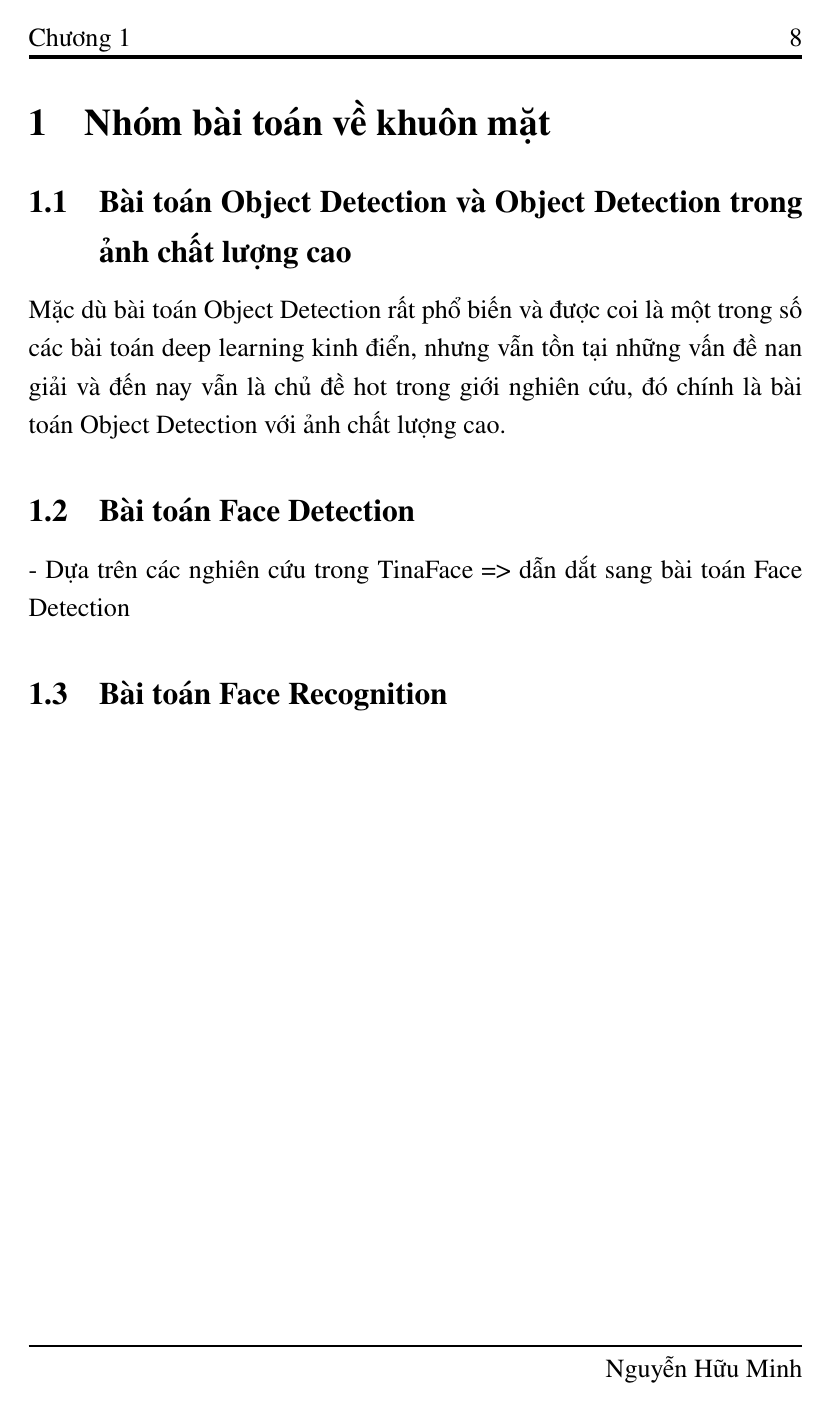
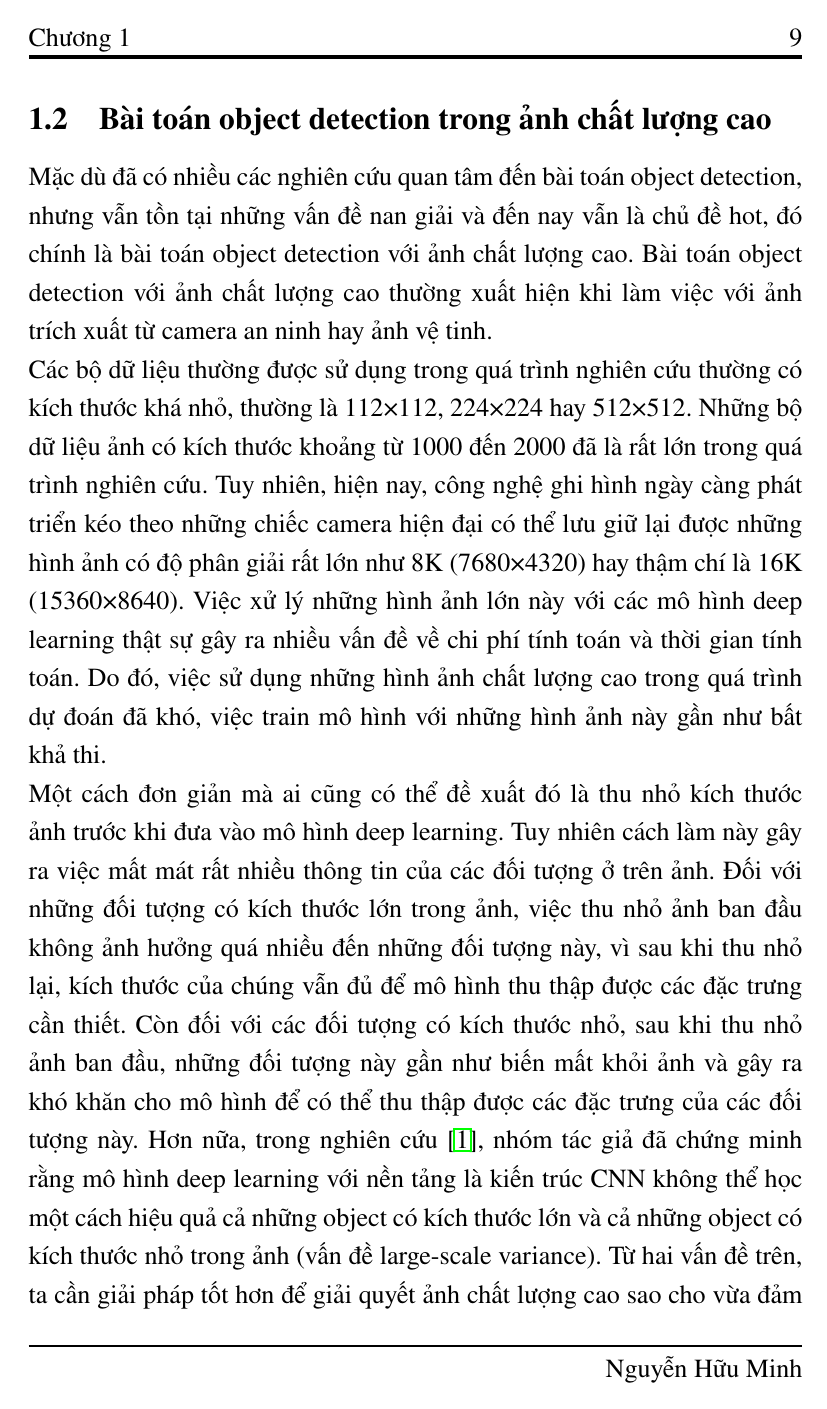
Before and after one commit to MinhHuuNguyen/hust-projects, a LaTeX thesis (master_graduation_thesis/main.tex, which reads master_graduation_thesis/1_problems.tex): page 10 of 42 before the commit and page 11 of 44 after it. Compiled offline with pdfLaTeX.

Commit message:
Finish draft problem OD and OD high res

```diff
--- a/master_graduation_thesis/1_problems.tex
+++ b/master_graduation_thesis/1_problems.tex
@@ -1,4 +1,3 @@
 \def\cacbaitoan{
-    \section{Nhóm bài toán về khuôn mặt}
-    \subsection{Bài toán Object Detection và Object Detection trong ảnh chất lượng cao}
-    Mặc dù bài toán Object Detection rất phổ biến và được coi là một trong số các bài toán deep learning kinh điển, nhưng vẫn tồn tại những vấn đề nan giải và đến nay vẫn là chủ đề hot trong giới nghiên cứu, đó chính là bài toán Object Detection với ảnh chất lượng cao.
+    \section{Phát biểu các bài toán}
+    \subsection{Bài toán object detection}
@@ -4,0 +9 @@
+    \noindent
@@ -5,3 +15,33 @@
+    \noindent
+    Một số bài toán khác khá gần gũi với bài toán object detection là bài toán object segmentation.
+    Tuy nhiên, trong khuôn khổ của luận văn, chúng ta sẽ không đi sâu vào bài toán này.
+
+    \noindent
+    Với sự quan tâm của giới nghiên cứu cho bài toán object detection, đã có rất nhiều các nghiên cứu và giải pháp ra đời đạt được độ chính xác cao và chạy trong thời gian thực.
+    Chi tiết về một số nghiên cứu giải bài toán object detection sẽ được thảo luận kỹ hơn trong phần \textit{2. Các mô hình giải quyết bài toán object detection}.
+
+    \subsection{Bài toán object detection trong ảnh chất lượng cao}
+    Mặc dù đã có nhiều các nghiên cứu quan tâm đến bài toán object detection, nhưng vẫn tồn tại những vấn đề nan giải và đến nay vẫn là chủ đề hot, đó chính là bài toán object detection với ảnh chất lượng cao.
+    Bài toán object detection với ảnh chất lượng cao thường xuất hiện khi làm việc với ảnh trích xuất từ camera an ninh hay ảnh vệ tinh.
+
+    \noindent
+    Các bộ dữ liệu thường được sử dụng trong quá trình nghiên cứu thường có kích thước khá nhỏ, thường là 112×112, 224×224 hay 512×512.
+    Những bộ dữ liệu ảnh có kích thước khoảng từ 1000 đến 2000 đã là rất lớn trong quá trình nghiên cứu.
+    Tuy nhiên, hiện nay, công nghệ ghi hình ngày càng phát triển kéo theo những chiếc camera hiện đại có thể lưu giữ lại được những hình ảnh có độ phân giải rất lớn như 8K (7680×4320) hay thậm chí là 16K (15360×8640).
+    Việc xử lý những hình ảnh lớn này với các mô hình deep learning thật sự gây ra nhiều vấn đề về chi phí tính toán và thời gian tính toán.
+    Do đó, việc sử dụng những hình ảnh chất lượng cao trong quá trình dự đoán đã khó, việc train mô hình với những hình ảnh này gần như bất khả thi.
+
+    \noindent
+    Một cách đơn giản mà ai cũng có thể đề xuất đó là thu nhỏ kích thước ảnh trước khi đưa vào mô hình deep learning.
+    Tuy nhiên cách làm này gây ra việc mất mát rất nhiều thông tin của các đối tượng ở trên ảnh.
+    Đối với những đối tượng có kích thước lớn trong ảnh, việc thu nhỏ ảnh ban đầu không ảnh hưởng quá nhiều đến những đối tượng này, vì sau khi thu nhỏ lại, kích thước của chúng vẫn đủ để mô hình thu thập được các đặc trưng cần thiết.
+    Còn đối với các đối tượng có kích thước nhỏ, sau khi thu nhỏ ảnh ban đầu, những đối tượng này gần như biến mất khỏi ảnh và gây ra khó khăn cho mô hình để có thể thu thập được các đặc trưng của các đối tượng này.
+    Hơn nữa, trong nghiên cứu \cite{singh2018analysis}, nhóm tác giả đã chứng minh rằng mô hình deep learning với nền tảng là kiến trúc CNN không thể học một cách hiệu quả cả những object có kích thước lớn và cả những object có kích thước nhỏ trong ảnh (vấn đề large-scale variance).
+    Từ hai vấn đề trên, ta cần giải pháp tốt hơn để giải quyết ảnh chất lượng cao sao cho vừa đảm bảo về độ chính xác vừa đảm bảo về chi phí và thời gian tính toán của mô hình.
+
+    \noindent
+    Chi tiết về một số nghiên cứu giải bài toán object detection sẽ được thảo luận kỹ hơn trong phần \textit{3. Các mô hình giải quyết bài toán object detection trong ảnh chất lượng cao}.
+
     \subsection{Bài toán Face Detection}
     - Dựa trên các nghiên cứu trong TinaFace => dẫn dắt sang bài toán Face Detection
 
```
Also changed, not shown: master_graduation_thesis/1_problems.tex (10 more changed lines).
